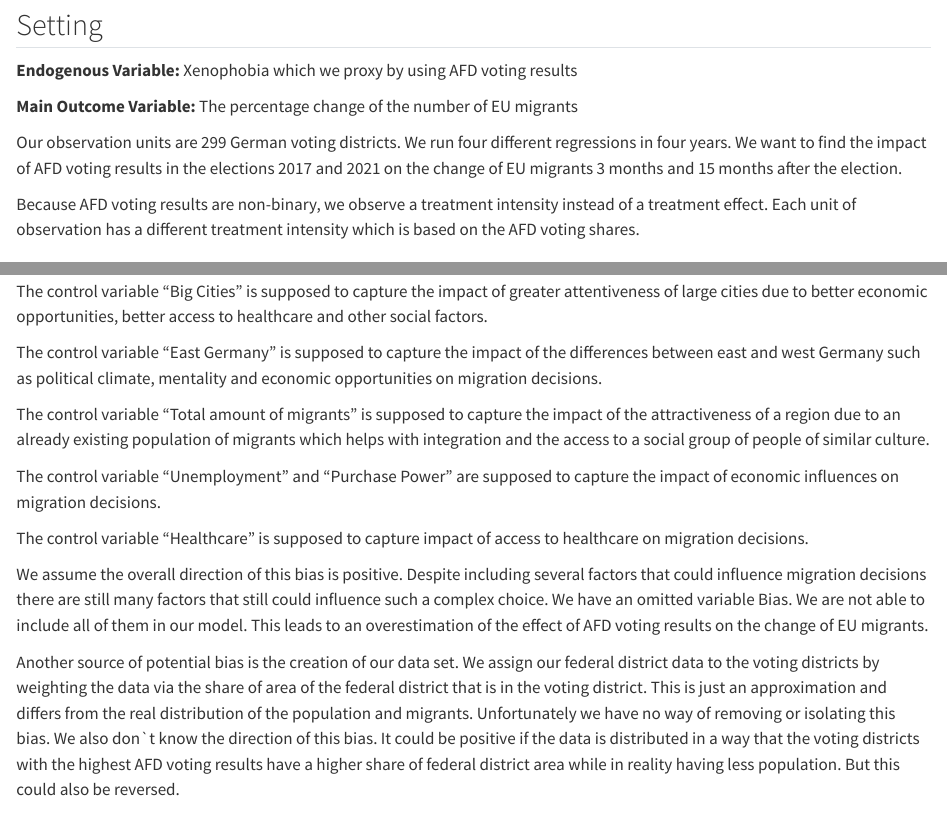
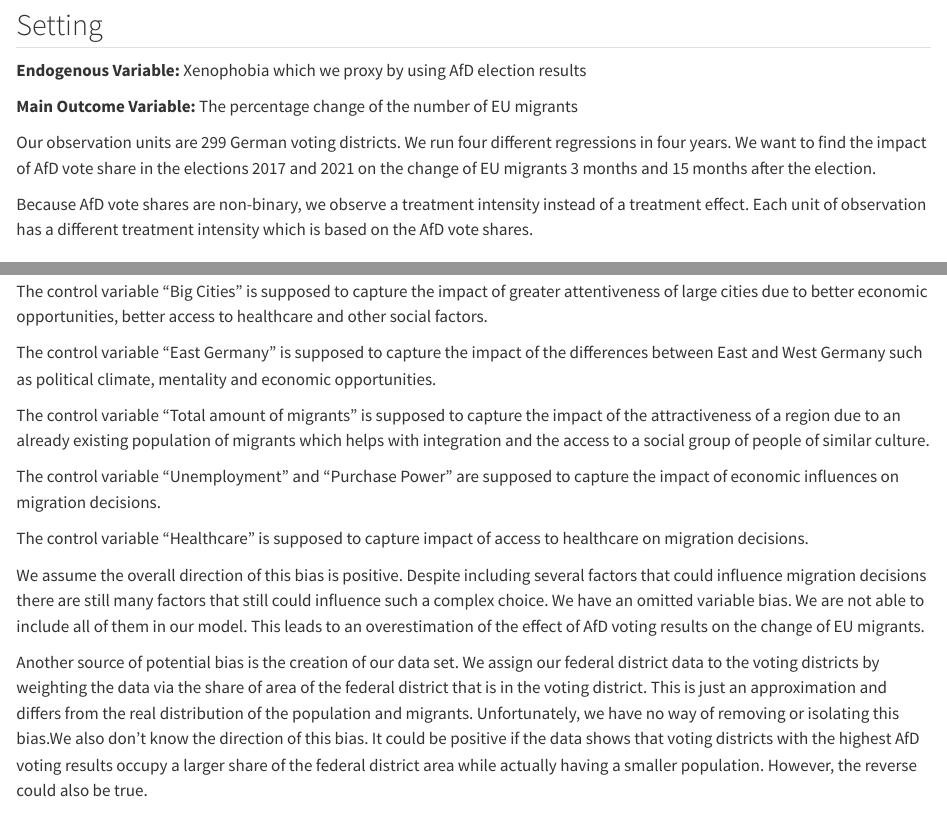
Before and after one commit to LennartJ99/Empirical_R_Task, a Quarto document (output1/Econometric_Approach.qmd): the page in a window 1100 px wide, from 330 px down, and a second part further down, joined at a grey line. Rendered offline with R 4.5, knitr and Pandoc in place of Quarto, with nearby package versions.

Commit message:
Minor language changes

```diff
--- a/output1/Econometric_Approach.qmd
+++ b/output1/Econometric_Approach.qmd
@@ -30,13 +30,13 @@
 
 ## Setting
 
-**Endogenous Variable:** Xenophobia which we proxy by using AFD voting results
+**Endogenous Variable:** Xenophobia which we proxy by using AfD election results
 
 **Main Outcome Variable:** The percentage change of the number of EU migrants
 
-Our observation units are 299 German voting districts. We run four different regressions in four years. We want to find the impact of AFD voting results in the elections 2017 and 2021 on the change of EU migrants 3 months and 15 months after the election.
+Our observation units are 299 German voting districts. We run four different regressions in four years. We want to find the impact of AfD vote share in the elections 2017 and 2021 on the change of EU migrants 3 months and 15 months after the election.
 
-Because AFD voting results are non-binary, we observe a treatment intensity instead of a treatment effect. Each unit of observation has a different treatment intensity which is based on the AFD voting shares.
+Because AfD vote shares are non-binary, we observe a treatment intensity instead of a treatment effect. Each unit of observation has a different treatment intensity which is based on the AfD vote shares.
 
 ## Mechanism
 
@@ -56,7 +58,7 @@
 
 The control variable "Big Cities" is supposed to capture the impact of greater attentiveness of large cities due to better economic opportunities, better access to healthcare and other social factors.
 
-The control variable "East Germany" is supposed to capture the impact of the differences between east and west Germany such as political climate, mentality and economic opportunities on migration decisions.
+The control variable "East Germany" is supposed to capture the impact of the differences between East and West Germany such as political climate, mentality and economic opportunities.
 
 The control variable "Total amount of migrants" is supposed to capture the impact of the attractiveness of a region due to an already existing population of migrants which helps with integration and the access to a social group of people of similar culture.
 
@@ -64,7 +66,7 @@
 
 The control variable "Healthcare" is supposed to capture impact of access to healthcare on migration decisions.
 
-We assume the overall direction of this bias is positive. Despite including several factors that could influence migration decisions there are still many factors that still could influence such a complex choice. We have an omitted variable Bias. We are not able to include all of them in our model. This leads to an overestimation of the effect of AFD voting results on the change of EU migrants.
+We assume the overall direction of this bias is positive. Despite including several factors that could influence migration decisions there are still many factors that still could influence such a complex choice. We have an omitted variable bias. We are not able to include all of them in our model. This leads to an overestimation of the effect of AfD voting results on the change of EU migrants.
 
-Another source of potential bias is the creation of our data set. We assign our federal district data to the voting districts by weighting the data via the share of area of the federal district that is in the voting district. This is just an approximation and differs from the real distribution of the population and migrants. Unfortunately we have no way of removing or isolating this bias. We also don\`t know the direction of this bias. It could be positive if the data is distributed in a way that the voting districts with the highest AFD voting results have a higher share of federal district area while in reality having less population. But this could also be reversed.
+Another source of potential bias is the creation of our data set. We assign our federal district data to the voting districts by weighting the data via the share of area of the federal district that is in the voting district. This is just an approximation and differs from the real distribution of the population and migrants. Unfortunately, we have no way of removing or isolating this bias.We also don't know the direction of this bias. It could be positive if the data shows that voting districts with the highest AfD voting results occupy a larger share of the federal district area while actually having a smaller population. However, the reverse could also be true.
 
```
Also changed, not shown: output1/Econometric_Approach.qmd (8 more changed lines).
